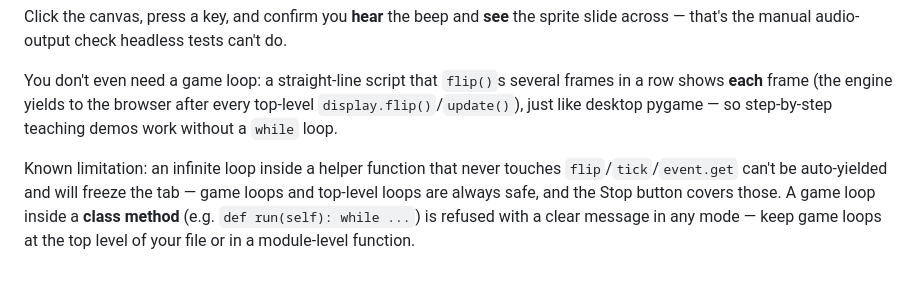
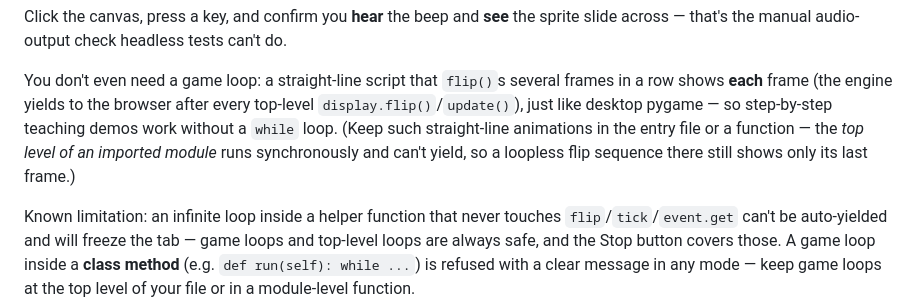
Before and after one commit to PartlyWhole/pygame-playground, a Markdown page: README.md, the part around the change. GitHub-like rendering; blank space fills up the shorter version.

Commit message:
docs(readme): note imported-module top-level loopless flips can't yield (critic finding)
Co-Authored-By: Claude Fable 5 <noreply@anthropic.com>

```diff
--- a/README.md
+++ b/README.md
@@ -109,7 +109,9 @@ sprite slide across — that's the manual audio-output check headless tests can'
 You don't even need a game loop: a straight-line script that `flip()`s several frames
 in a row shows **each** frame (the engine yields to the browser after every top-level
 `display.flip()`/`update()`), just like desktop pygame — so step-by-step teaching demos
-work without a `while` loop.
+work without a `while` loop. (Keep such straight-line animations in the entry file or a
+function — the *top level of an imported module* runs synchronously and can't yield, so a
+loopless flip sequence there still shows only its last frame.)
 
 Known limitation: an infinite loop inside a helper function that never touches
 `flip`/`tick`/`event.get` can't be auto-yielded and will freeze the tab — game loops and
```
